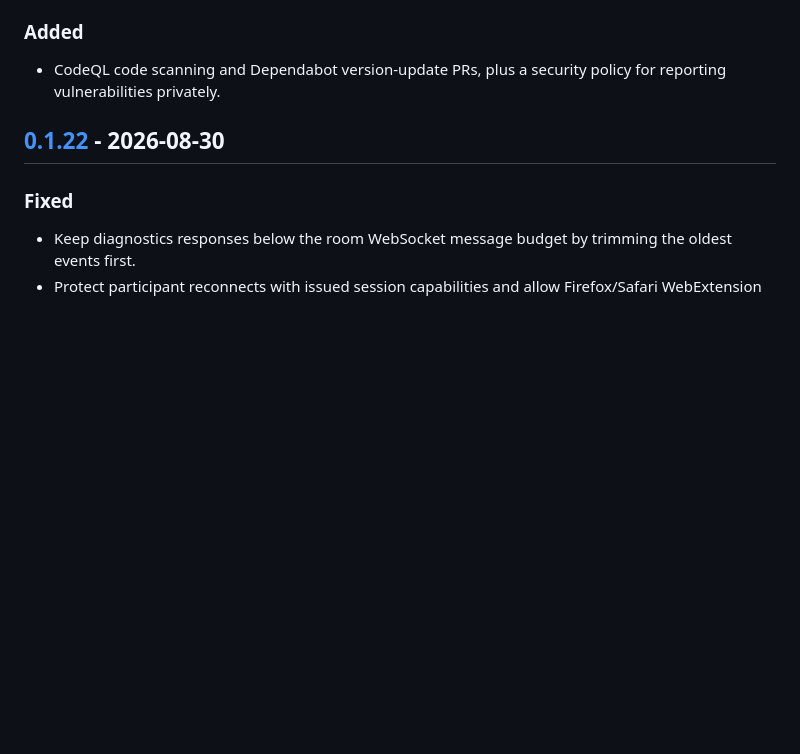
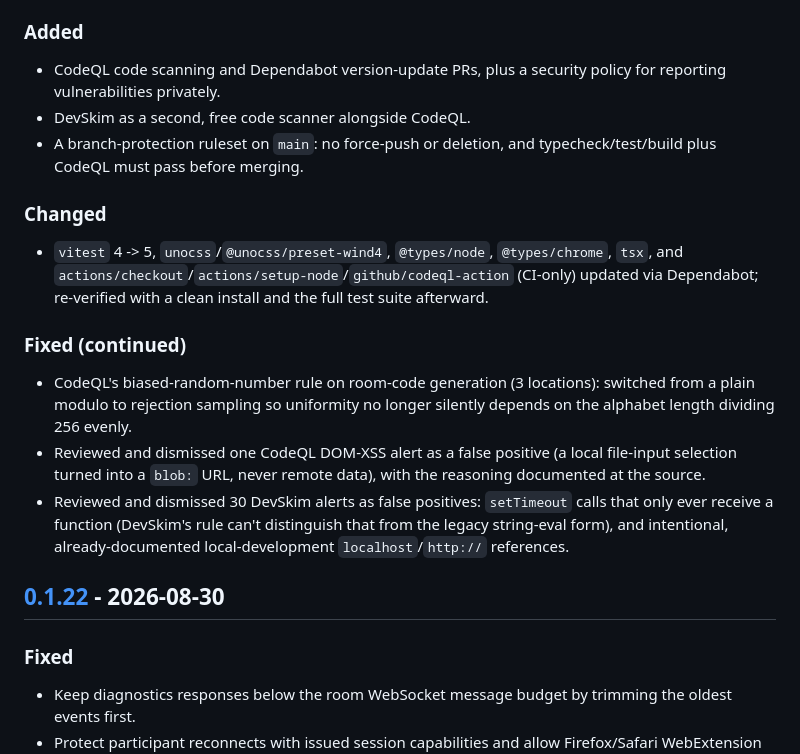
Before and after one commit to muaz978/sync-your-joy, a Markdown page: CHANGELOG.md, the part around the change. Drawn GitHub-style; blank space fills up the shorter version.

```diff
--- a/CHANGELOG.md
+++ b/CHANGELOG.md
@@ -27,6 +27,18 @@ All notable user-facing changes are recorded here. This project follows semantic
 ### Added
 
 - CodeQL code scanning and Dependabot version-update PRs, plus a security policy for reporting vulnerabilities privately.
+- DevSkim as a second, free code scanner alongside CodeQL.
+- A branch-protection ruleset on `main`: no force-push or deletion, and typecheck/test/build plus CodeQL must pass before merging.
+
+### Changed
+
+- `vitest` 4 -> 5, `unocss`/`@unocss/preset-wind4`, `@types/node`, `@types/chrome`, `tsx`, and `actions/checkout`/`actions/setup-node`/`github/codeql-action` (CI-only) updated via Dependabot; re-verified with a clean install and the full test suite afterward.
+
+### Fixed (continued)
+
+- CodeQL's biased-random-number rule on room-code generation (3 locations): switched from a plain modulo to rejection sampling so uniformity no longer silently depends on the alphabet length dividing 256 evenly.
+- Reviewed and dismissed one CodeQL DOM-XSS alert as a false positive (a local file-input selection turned into a `blob:` URL, never remote data), with the reasoning documented at the source.
+- Reviewed and dismissed 30 DevSkim alerts as false positives: `setTimeout` calls that only ever receive a function (DevSkim's rule can't distinguish that from the legacy string-eval form), and intentional, already-documented local-development `localhost`/`http://` references.
 
 ## [0.1.22] - 2026-08-30
 
```
Also changed, not shown: README.md (+1 -1 lines), docs/PRODUCT_PLAN.md (+1 -1 lines).
